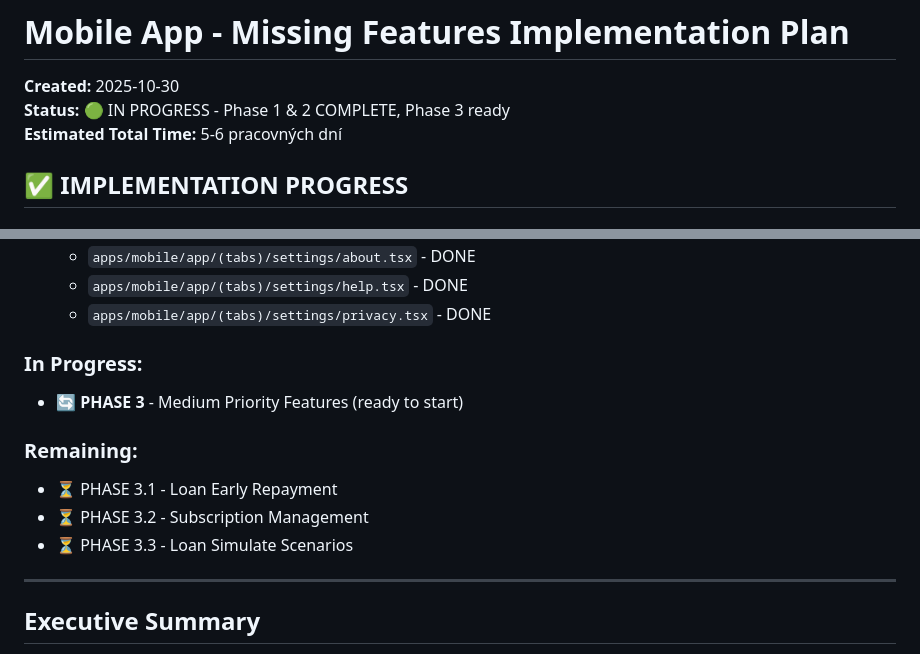
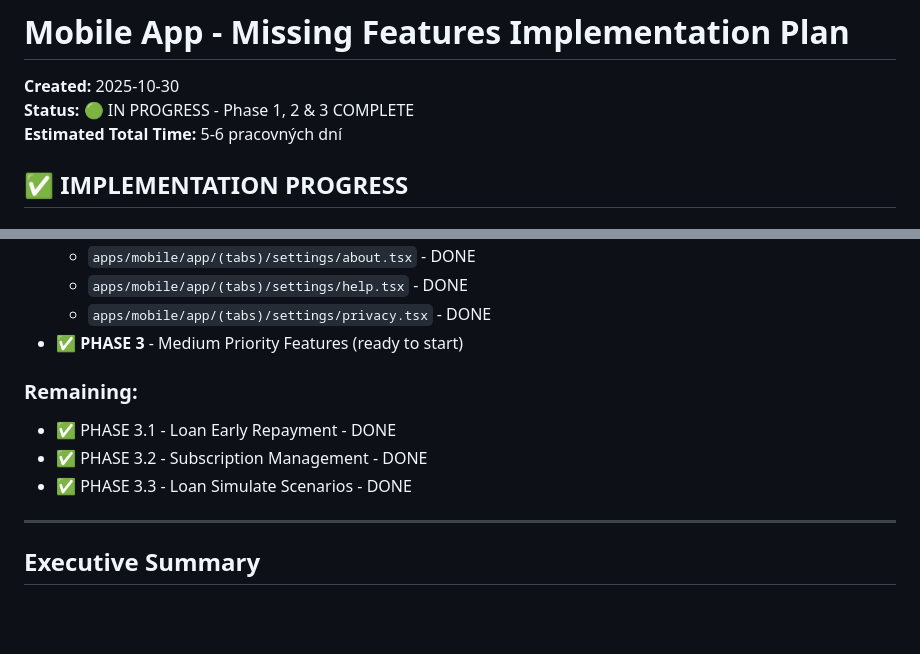
Before and after one commit to mikailpirgozi/Financie, a Markdown page: MOBILE_MISSING_FEATURES_PLAN.md, 2 parts joined by grey strips. Drawn GitHub-style; blank space fills up the shorter version.

Commit message:
docs: update PHASE 3 completion status in mobile plan

```diff
--- a/MOBILE_MISSING_FEATURES_PLAN.md
+++ b/MOBILE_MISSING_FEATURES_PLAN.md
@@ -1,7 +1,7 @@
 # Mobile App - Missing Features Implementation Plan
 
 **Created:** 2025-10-30
-**Status:** 🟢 IN PROGRESS - Phase 1 & 2 COMPLETE, Phase 3 ready
+**Status:** 🟢 IN PROGRESS - Phase 1, 2 & 3 COMPLETE
 **Estimated Total Time:** 5-6 pracovných dní
 
 ## ✅ IMPLEMENTATION PROGRESS
@@ -30,14 +30,12 @@
   - `apps/mobile/app/(tabs)/settings/about.tsx` - DONE
   - `apps/mobile/app/(tabs)/settings/help.tsx` - DONE
   - `apps/mobile/app/(tabs)/settings/privacy.tsx` - DONE
-
-### In Progress:
-- 🔄 **PHASE 3** - Medium Priority Features (ready to start)
+- ✅ **PHASE 3** - Medium Priority Features (ready to start)
 
 ### Remaining:
-- ⏳ PHASE 3.1 - Loan Early Repayment
-- ⏳ PHASE 3.2 - Subscription Management
-- ⏳ PHASE 3.3 - Loan Simulate Scenarios
+- ✅ PHASE 3.1 - Loan Early Repayment - DONE
+- ✅ PHASE 3.2 - Subscription Management - DONE
+- ✅ PHASE 3.3 - Loan Simulate Scenarios - DONE
 
 ---
 
```
